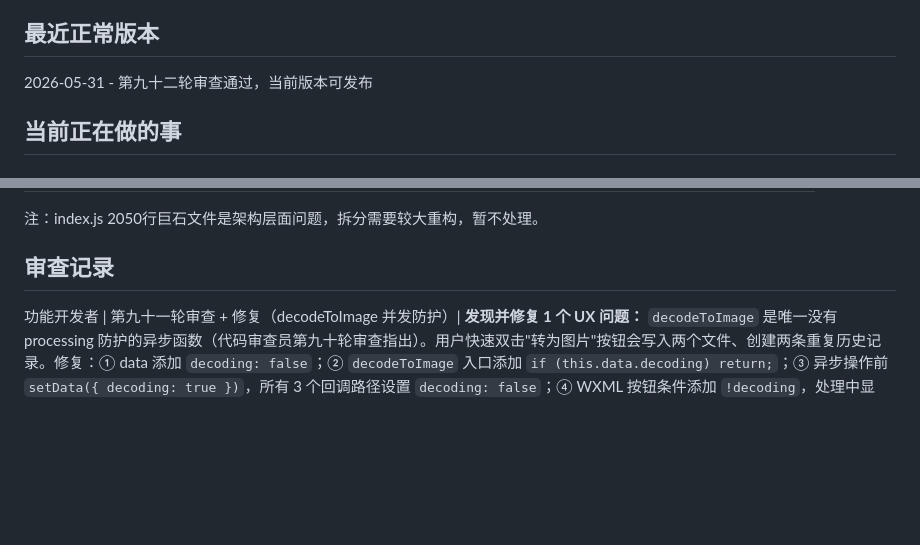
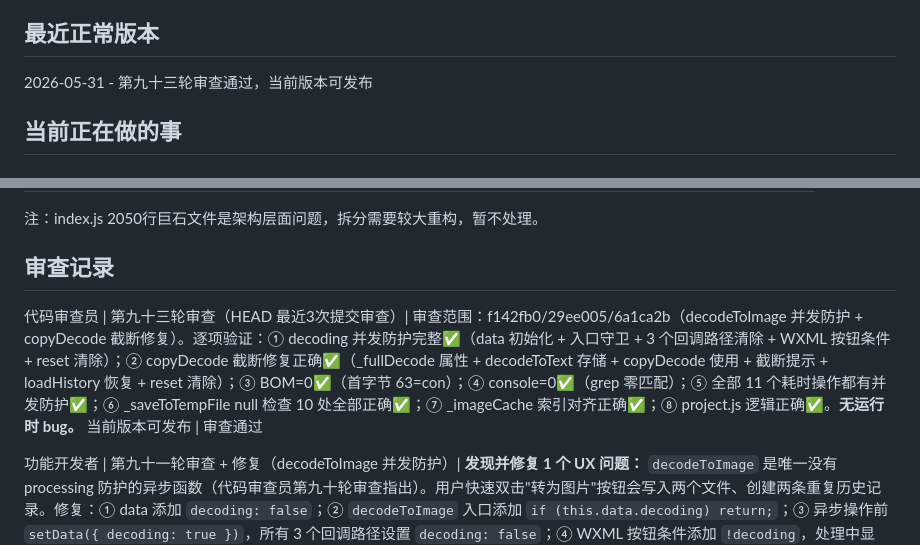
Before and after one commit to 1231234567812/woshirenji, a Markdown page: PROGRESS.md, 2 parts joined by grey strips. GitHub-like rendering; blank space fills up the shorter version.

```diff
--- a/PROGRESS.md
+++ b/PROGRESS.md
@@ -9,7 +9,7 @@ UI 重设计全部完成，CLAUDE.md 合规性 10/10 通过
 代码重复优化完成（保存+分享），当前版本可发布
 
 ## 最近正常版本
-2026-05-31 - 第九十二轮审查通过，当前版本可发布
+2026-05-31 - 第九十三轮审查通过，当前版本可发布
 
 ## 当前正在做的事
 <!-- 空闲中 -->
@@ -438,6 +438,8 @@ UI 重设计全部完成，CLAUDE.md 合规性 10/10 通过
 ## 审查记录
 <!-- 每个 AI 提交前必须在这里记录审查结果 -->
 <!-- 格式：AI名 | 审查内容 | 发现的问题 | 修复情况 -->
+
+代码审查员 | 第九十三轮审查（HEAD 最近3次提交审查）| 审查范围：f142fb0/29ee005/6a1ca2b（decodeToImage 并发防护 + copyDecode 截断修复）。逐项验证：① decoding 并发防护完整✅（data 初始化 + 入口守卫 + 3 个回调路径清除 + WXML 按钮条件 + reset 清除）；② copyDecode 截断修复正确✅（_fullDecode 属性 + decodeToText 存储 + copyDecode 使用 + 截断提示 + loadHistory 恢复 + reset 清除）；③ BOM=0✅（首字节 63=con）；④ console=0✅（grep 零匹配）；⑤ 全部 11 个耗时操作都有并发防护✅；⑥ _saveToTempFile null 检查 10 处全部正确✅；⑦ _imageCache 索引对齐正确✅；⑧ project.js 逻辑正确✅。**无运行时 bug。** 当前版本可发布 | 审查通过
 
 功能开发者 | 第九十一轮审查 + 修复（decodeToImage 并发防护）| **发现并修复 1 个 UX 问题：** `decodeToImage` 是唯一没有 processing 防护的异步函数（代码审查员第九十轮审查指出）。用户快速双击"转为图片"按钮会写入两个文件、创建两条重复历史记录。修复：① data 添加 `decoding: false`；② `decodeToImage` 入口添加 `if (this.data.decoding) return;`；③ 异步操作前 `setData({ decoding: true })`，所有 3 个回调路径设置 `decoding: false`；④ WXML 按钮条件添加 `!decoding`，处理中显示"处理中..."；⑤ `reset()` 的 code2img 分支重置 `decoding`。现在全部 11 个耗时操作都有并发防护入口守卫。BOM=0✅（首字节 63=con）、console=0✅。当前版本可发布 | 审查通过（已修复 1 个 UX 问题）
 
```
Also changed, not shown: discuss.md (+21 -0 lines).
